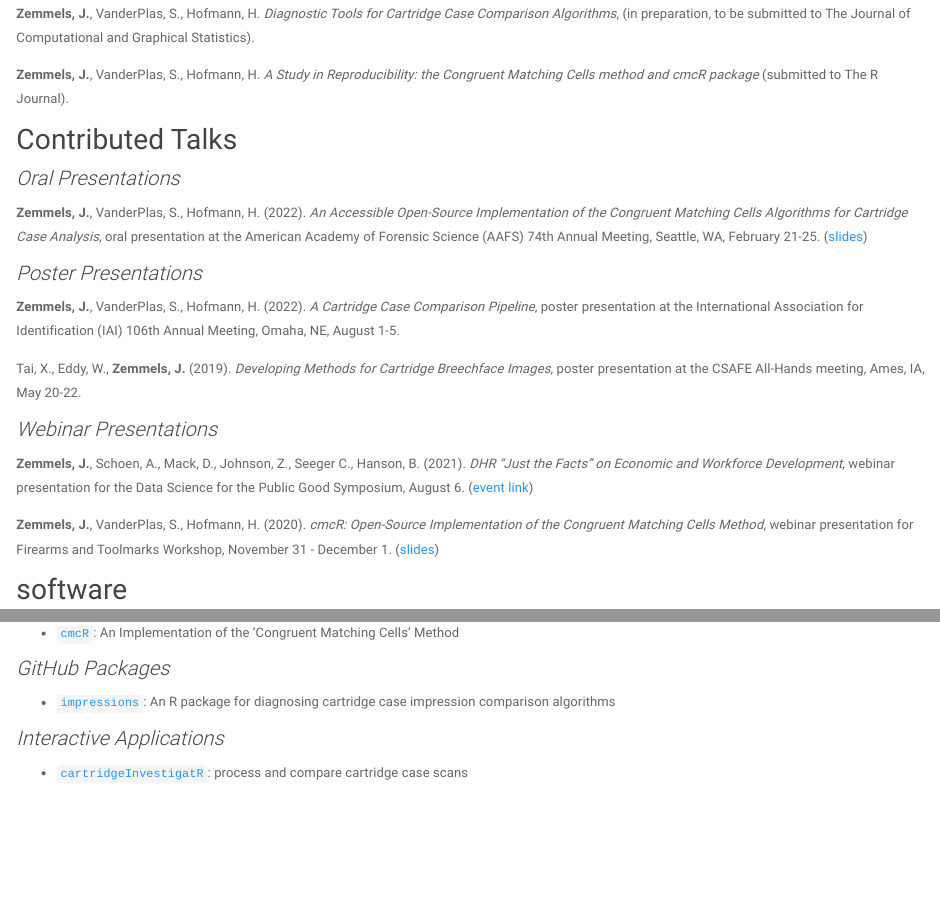
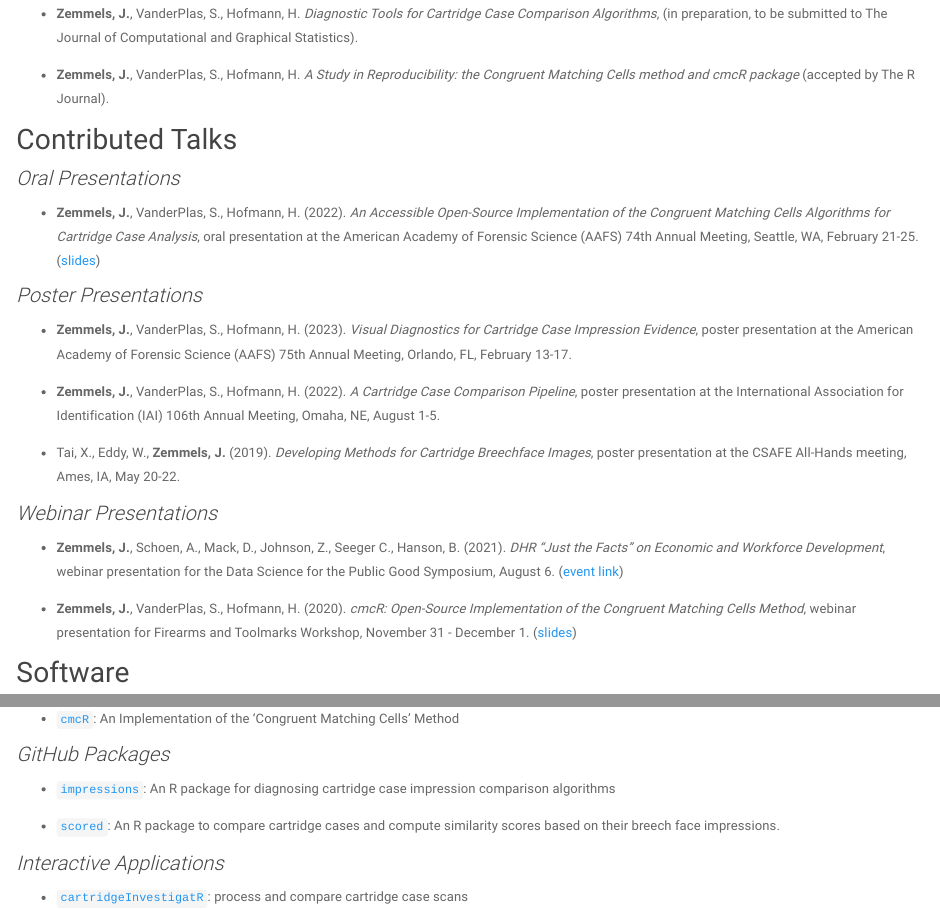
Before and after one commit to jzemmels/jzemmels.github.io, an R Markdown document (research.Rmd): the page in a window 1100 px wide, from 250 px down, and a second part further down, joined at a grey line. The pictures show the output file research.html that the author committed with the source, opened offline; library style sheets and scripts come from the installed R packages.

Commit message:
Add links to R packages and shiny apps

```diff
--- a/_site.yml
+++ b/_site.yml
@@ -3,14 +3,14 @@ output_dir: "."
 navbar:
   title: "Joe Zemmels"
   left:
+    - text: "Research"
+      href: research.html
+    - text: "Teaching"
+      href: teaching.html
     - text: "Academic Experience"
       href: academicExperience.html
     - text: "Work Experience"
       href: workExperience.html
-    - text: "Teaching"
-      href: teaching.html
-    - text: "Research"
-      href: research.html
     # - text: "Speaking"
     #   href: talks.html
     # - text: "Software"
--- a/research.Rmd
+++ b/research.Rmd
@@ -15,29 +15,31 @@ I am particularly interested in developing statistically-sound and accessible al
 
-**Zemmels, J.**, VanderPlas, S., Hofmann, H. *Diagnostic Tools for Cartridge Case Comparison Algorithms*, (in preparation, to be submitted to The Journal of Computational and Graphical Statistics).
+- **Zemmels, J.**, VanderPlas, S., Hofmann, H. *Diagnostic Tools for Cartridge Case Comparison Algorithms*, (in preparation, to be submitted to The Journal of Computational and Graphical Statistics).
 
-**Zemmels, J.**, VanderPlas, S., Hofmann, H. *A Study in Reproducibility: the Congruent Matching Cells method and cmcR package* (submitted to The R Journal).
+- **Zemmels, J.**, VanderPlas, S., Hofmann, H. *A Study in Reproducibility: the Congruent Matching Cells method and cmcR package* (accepted by The R Journal).
 
 
 ## Contributed Talks
 
 ### Oral Presentations
 
-**Zemmels, J.**, VanderPlas, S., Hofmann, H. (2022). *An Accessible Open-Source Implementation of the Congruent Matching Cells Algorithms for Cartridge Case Analysis*, oral presentation at the American Academy of Forensic Science (AAFS) 74th Annual Meeting, Seattle, WA, February 21-25. ([slides](https://github.com/jzemmels/aafs22_slides/blob/main/slides/An%20Accessible%20Open-Source%20Implementation%20of%20the%20Congruent%20Matching%20Cells%20Algorithms%20for%20Cartridge%20Case%20Analysis%20D38.pptx))
+- **Zemmels, J.**, VanderPlas, S., Hofmann, H. (2022). *An Accessible Open-Source Implementation of the Congruent Matching Cells Algorithms for Cartridge Case Analysis*, oral presentation at the American Academy of Forensic Science (AAFS) 74th Annual Meeting, Seattle, WA, February 21-25. ([slides](https://github.com/jzemmels/aafs22_slides/blob/main/slides/An%20Accessible%20Open-Source%20Implementation%20of%20the%20Congruent%20Matching%20Cells%20Algorithms%20for%20Cartridge%20Case%20Analysis%20D38.pptx))
 
 ### Poster Presentations
 
-**Zemmels, J.**, VanderPlas, S., Hofmann, H. (2022). *A Cartridge Case Comparison Pipeline*, poster presentation at the International Association for Identification (IAI) 106th Annual Meeting, Omaha, NE, August 1-5.
+- **Zemmels, J.**, VanderPlas, S., Hofmann, H. (2023). *Visual Diagnostics for Cartridge Case Impression Evidence*, poster presentation at the American Academy of Forensic Science (AAFS) 75th Annual Meeting, Orlando, FL, February 13-17.
 
-Tai, X., Eddy, W., **Zemmels, J.** (2019). *Developing Methods for Cartridge Breechface Images*, poster presentation at the CSAFE All-Hands meeting, Ames, IA, May 20-22.
+- **Zemmels, J.**, VanderPlas, S., Hofmann, H. (2022). *A Cartridge Case Comparison Pipeline*, poster presentation at the International Association for Identification (IAI) 106th Annual Meeting, Omaha, NE, August 1-5.
+
+- Tai, X., Eddy, W., **Zemmels, J.** (2019). *Developing Methods for Cartridge Breechface Images*, poster presentation at the CSAFE All-Hands meeting, Ames, IA, May 20-22.
 
 
 ### Webinar Presentations
 
-**Zemmels, J.**, Schoen, A., Mack, D., Johnson, Z., Seeger C., Hanson, B. (2021). *DHR "Just the Facts" on Economic and Workforce Development*, webinar presentation for the Data Science for the Public Good Symposium, August 6.  ([event link](https://datascienceforthepublicgood.org/events/dspg2021/postersessions/dhr-just-facts-economic-and-workforce-development))
+- **Zemmels, J.**, Schoen, A., Mack, D., Johnson, Z., Seeger C., Hanson, B. (2021). *DHR "Just the Facts" on Economic and Workforce Development*, webinar presentation for the Data Science for the Public Good Symposium, August 6.  ([event link](https://datascienceforthepublicgood.org/events/dspg2021/postersessions/dhr-just-facts-economic-and-workforce-development))
 
-**Zemmels, J.**, VanderPlas, S., Hofmann, H. (2020). *cmcR: Open-Source Implementation of the Congruent Matching Cells Method*, webinar presentation for Firearms and Toolmarks Workshop, November 31 - December 1. ([slides](https://github.com/jzemmels/cmcR_presentation))
+- **Zemmels, J.**, VanderPlas, S., Hofmann, H. (2020). *cmcR: Open-Source Implementation of the Congruent Matching Cells Method*, webinar presentation for Firearms and Toolmarks Workshop, November 31 - December 1. ([slides](https://github.com/jzemmels/cmcR_presentation))
 
-## software
+## Software
 
 ### CRAN Packages
 
@@ -47,6 +49,8 @@ Tai, X., Eddy, W., **Zemmels, J.** (2019). *Developing Methods for Cartridge Bre
 
 - [`impressions`](https://github.com/jzemmels/impressions): An R package for diagnosing cartridge case impression comparison algorithms
 
+- [`scored`](https://github.com/jzemmels/scored): An R package to compare cartridge cases and compute similarity scores based on their breech face impressions.
+
 ### Interactive Applications
 
-- [`cartridgeInvestigatR`](https://jzemmels.shinyapps.io/cartridgeinvestigatR/): process and compare cartridge case scans
+- [`cartridgeInvestigatR`](https://csafe.shinyapps.io/cartridgeInvestigatR/): process and compare cartridge case scans
```
Also changed, not shown: files/Supplementary Documents/teachingPhilosophyNotes.md (+7 -3 lines), index.Rmd (+1 -0 lines), academicExperience.html, contact.html, files/zemmelsCV.pdf, index.html, personalProjects.html, research.html, teaching.html, workExperience.html, research.Rmd (2 more changed lines), 1 other file.
